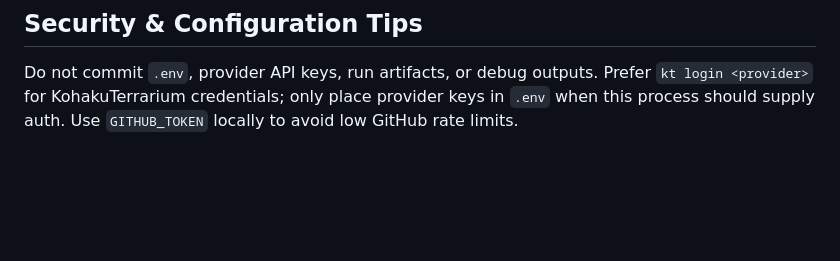
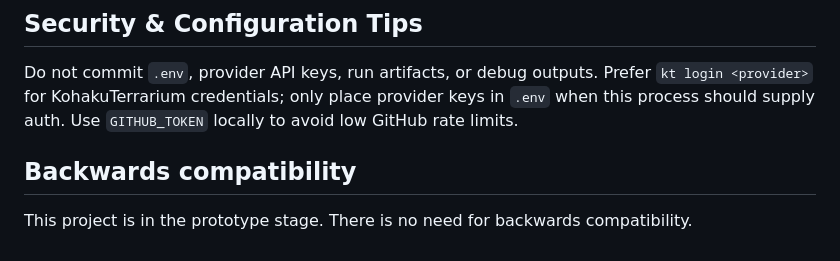
Before and after one commit to felix920506/jellyfin-auto-tester-kt, a Markdown page: AGENTS.md, the part around the change. Drawn GitHub-style; blank space fills up the shorter version.

Commit message:
update agents.md for backwards compat instructions

```diff
--- a/AGENTS.md
+++ b/AGENTS.md
@@ -51,3 +51,7 @@ Recent commits use concise, imperative summaries such as `Add debug logging to g
 ## Security & Configuration Tips
 
 Do not commit `.env`, provider API keys, run artifacts, or debug outputs. Prefer `kt login <provider>` for KohakuTerrarium credentials; only place provider keys in `.env` when this process should supply auth. Use `GITHUB_TOKEN` locally to avoid low GitHub rate limits.
+
+## Backwards compatibility
+
+This project is in the prototype stage. There is no need for backwards compatibility.
```
